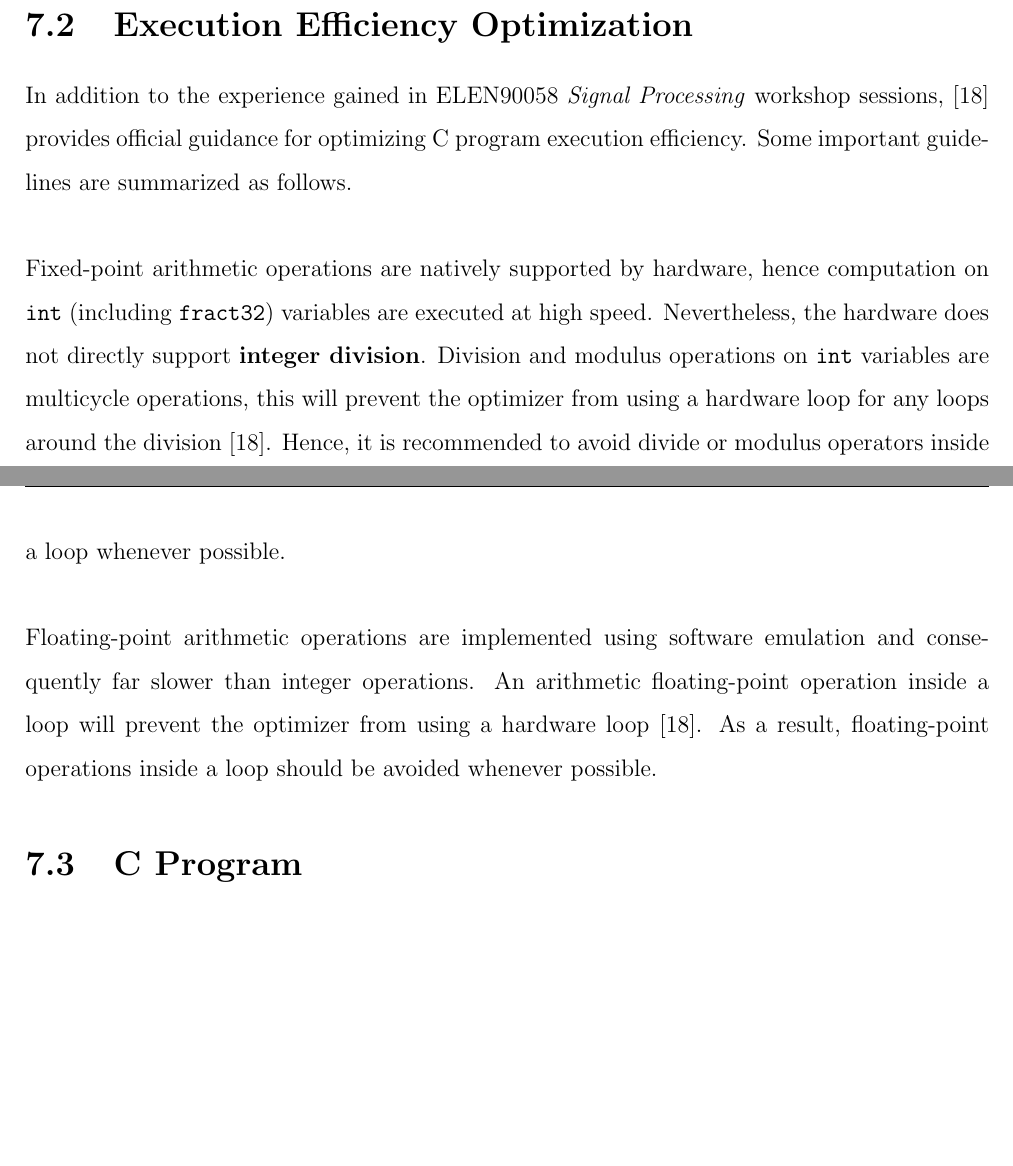
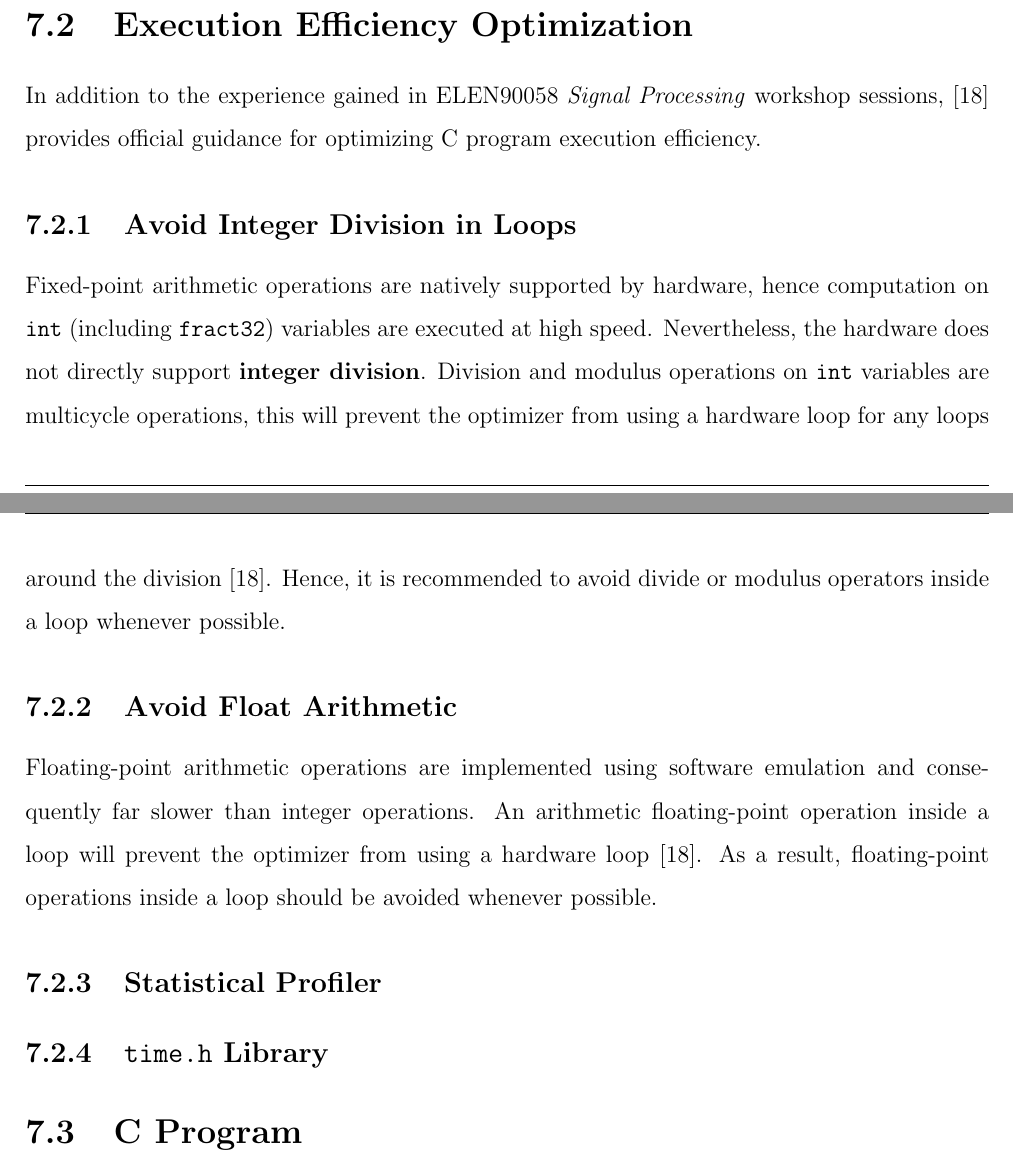
Before and after one commit to leeang/Signal-Processing-Toolbox, a LaTeX thesis (final report/report.tex, which reads final report/chapter/DSP.tex): two parts of pages 26 and 27 of 52, joined at a grey line, cut so that both start at the same text, the shorter picture padded with empty space. Compiled offline with pdfLaTeX.

Commit message:
update dsp

```diff
--- a/final report/chapter/DSP.tex
+++ b/final report/chapter/DSP.tex
@@ -147,11 +147,18 @@ Considering the project budget and potential risk, we eventually decided to stic
 
 \section{Execution Efficiency Optimization}
 
-In addition to the experience gained in ELEN90058 \textit{Signal Processing} workshop sessions, \cite{TuningCSourceCode} provides official guidance for optimizing C program execution efficiency. Some important guidelines are summarized as follows.\\
+In addition to the experience gained in ELEN90058 \textit{Signal Processing} workshop sessions, \cite{TuningCSourceCode} provides official guidance for optimizing C program execution efficiency.
 
-Fixed-point arithmetic operations are natively supported by hardware, hence computation on \texttt{int} (including \texttt{fract32}) variables are executed at high speed. Nevertheless, the hardware does not directly support \textbf{integer division}. Division and modulus operations on \texttt{int} variables are multicycle operations, this will prevent the optimizer from using a hardware loop for any loops around the division \cite{TuningCSourceCode}. Hence, it is recommended to avoid divide or modulus operators inside a loop whenever possible.\\
+\subsection{Avoid Integer Division in Loops}
+Fixed-point arithmetic operations are natively supported by hardware, hence computation on \texttt{int} (including \texttt{fract32}) variables are executed at high speed. Nevertheless, the hardware does not directly support \textbf{integer division}. Division and modulus operations on \texttt{int} variables are multicycle operations, this will prevent the optimizer from using a hardware loop for any loops around the division \cite{TuningCSourceCode}. Hence, it is recommended to avoid divide or modulus operators inside a loop whenever possible.
 
+\subsection{Avoid Float Arithmetic}
 Floating-point arithmetic operations are implemented using software emulation and consequently far slower than integer operations. An arithmetic floating-point operation inside a loop will prevent the optimizer from using a hardware loop \cite{TuningCSourceCode}. As a result, floating-point operations inside a loop should be avoided whenever possible.
+
+\subsection{Statistical Profiler}
+
+\subsection{\texttt{time.h} Library}
+
 
 %----------------------------------------------------------------------------------------
 %	Section
```
